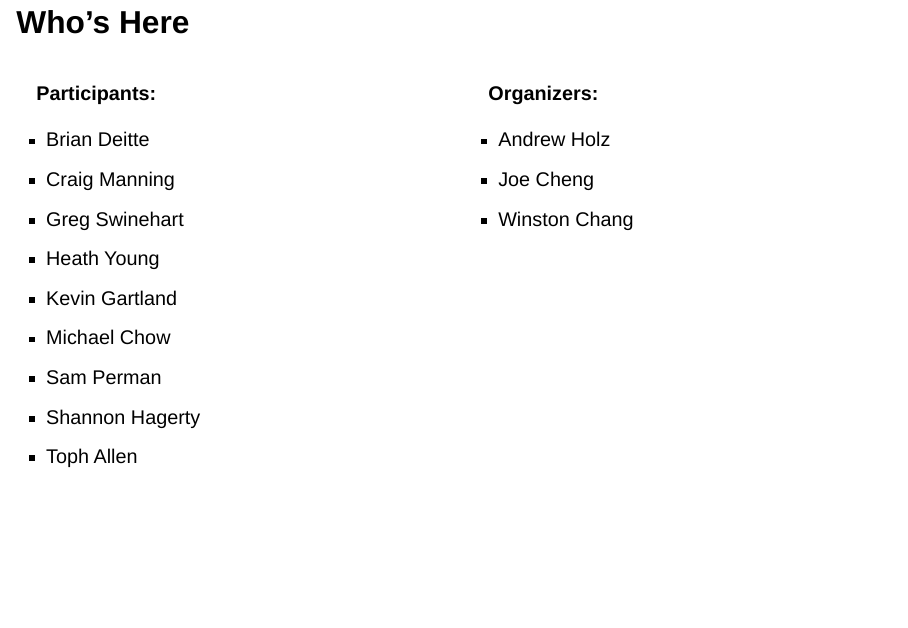
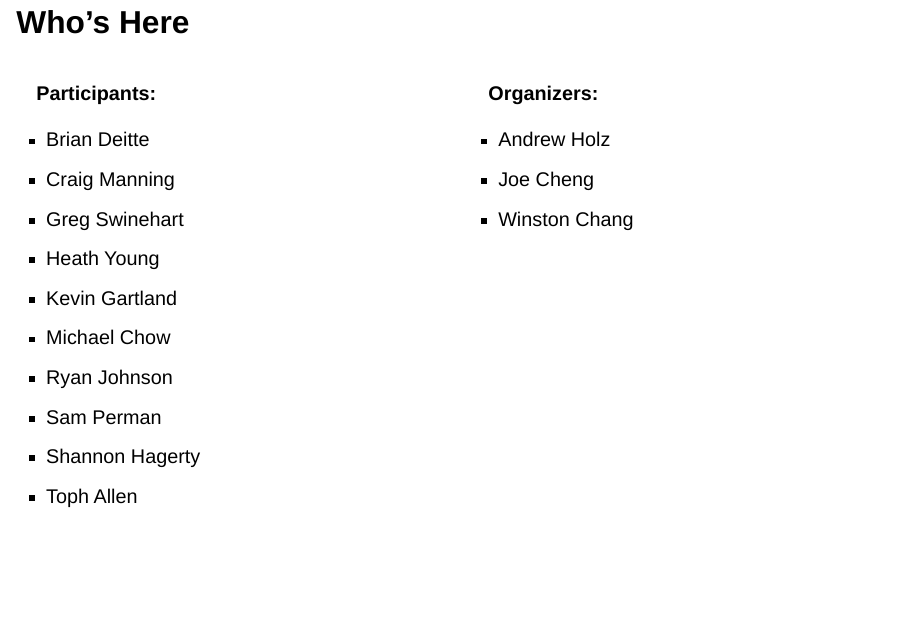
Before and after one commit to jcheng5/llm-quickstart, a Quarto document (intro.qmd): page 3 of 11. Rendered offline with R 4.5, knitr and Pandoc in place of Quarto, with nearby package versions; drawn as Slidy slides in place of the format the file asks for.

Commit message:
Add Ryan Johnson

```diff
--- a/intro.qmd
+++ b/intro.qmd
@@ -33,6 +33,7 @@ slack_channel <- "#hackathon-08"
 - Heath Young
 - Kevin Gartland
 - Michael Chow
+- Ryan Johnson
 - Sam Perman
 - Shannon Hagerty
 - Toph Allen
```
